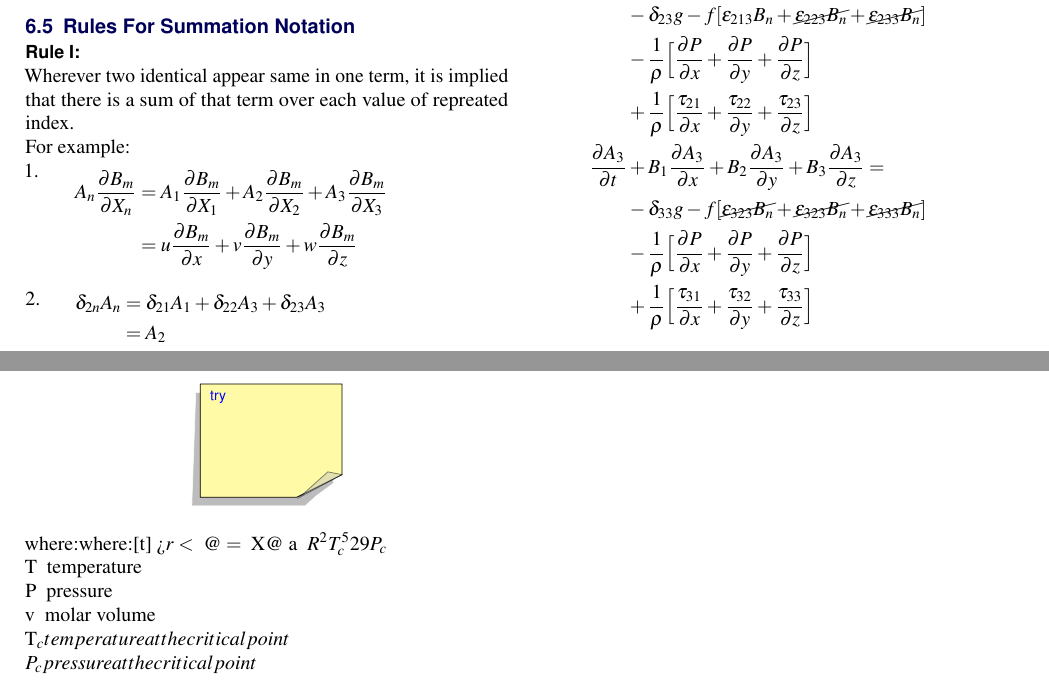
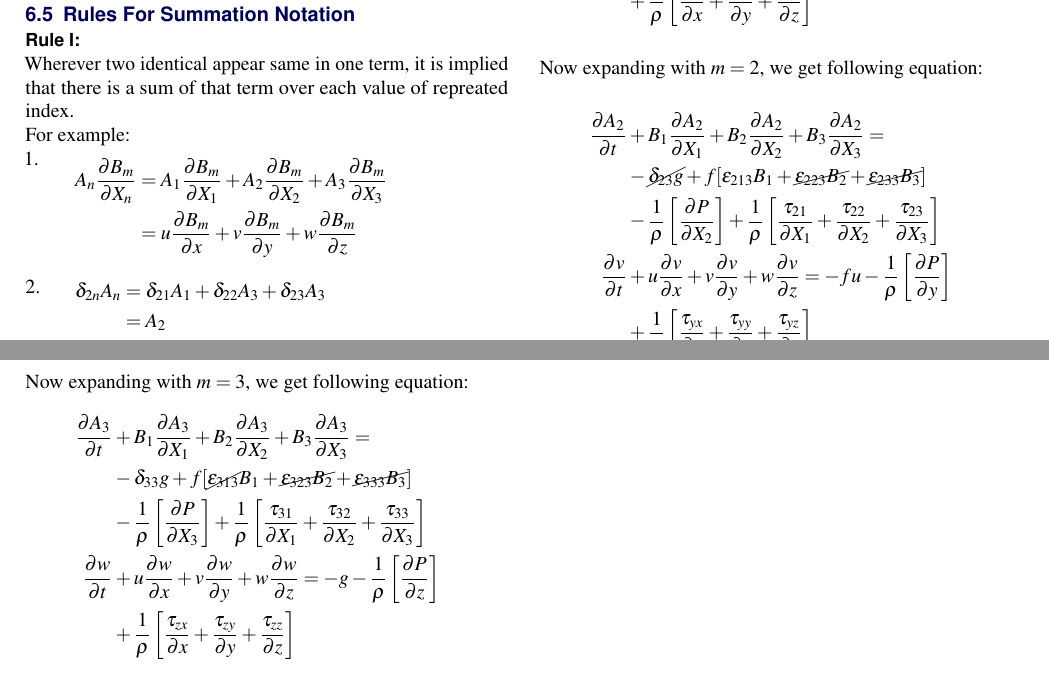
Before and after one commit to Harshit-Dhanwalkar/College-Notes, a LaTeX document (Boundary-Layer-Meteorology/Notes.tex): two parts of pages 11 and 12 of 13, joined at a grey line, cut at the place of the change. The pictures show the PDF file Boundary-Layer-Meteorology/Notes.pdf that the author committed with the source.

Commit message:
Fix equations in lecture 6 BLM

```diff
--- a/Boundary-Layer-Meteorology/Notes.tex
+++ b/Boundary-Layer-Meteorology/Notes.tex
@@ -1069,2 +1069,3 @@ Expanding with $n=1,2$ and $3$, we get:
 \end{align*}
 
+Now expanding with $m=1$, we get following equation:
@@ -1072,8 +1072,16 @@ Now expanding with $m=1,2$ and $3$, we get following 3 equations:
 \begin{align*}
-	\frac{\partial A_1}{\partial t} & + B_1\frac{\partial A_1}{\partial x} + B_2\frac{\partial A_1}{\partial y} + B_3\frac{\partial A_1}{\partial z} = \\  & -\delta_{13}g - f[\cancel{\epsilon_{113}B_n} + \epsilon_{123}B_n + \cancel{\epsilon_{133}B_n}] \\ & -\frac{1}{\rho}\Big[\frac{\partial P}{\partial x} + \frac{\partial P}{\partial y} + \frac{\partial P}{\partial z}\Big] \\ & + \frac{1}{\rho}\Big[\frac{\tau_{11}}{\partial x} + \frac{\tau_{12}}{\partial y} + \frac{\tau_{13}}{\partial z}\Big] \\
-	\frac{\partial A_2}{\partial t} & + B_1\frac{\partial A_2}{\partial x} + B_2\frac{\partial A_2}{\partial y} + B_3\frac{\partial A_2}{\partial z} = \\  & -\delta_{23}g - f[\epsilon_{213}B_n + \cancel{\epsilon_{223}B_n} + \cancel{\epsilon_{233}B_n}] \\ & -\frac{1}{\rho}\Big[\frac{\partial P}{\partial x} + \frac{\partial P}{\partial y} + \frac{\partial P}{\partial z}\Big] \\ & + \frac{1}{\rho}\Big[\frac{\tau_{21}}{\partial x} + \frac{\tau_{22}}{\partial y} + \frac{\tau_{23}}{\partial z}\Big] \\
-	\frac{\partial A_3}{\partial t} & + B_1\frac{\partial A_3}{\partial x} + B_2\frac{\partial A_3}{\partial y} + B_3\frac{\partial A_3}{\partial z} = \\  & -\delta_{33}g - f[\cancel{\epsilon_{323}B_n} + \cancel{\epsilon_{323}B_n} + \cancel{\epsilon_{333}B_n}] \\ & -\frac{1}{\rho}\Big[\frac{\partial P}{\partial x} + \frac{\partial P}{\partial y} + \frac{\partial P}{\partial z}\Big] \\ & + \frac{1}{\rho}\Big[\frac{\tau_{31}}{\partial x} + \frac{\tau_{32}}{\partial y} + \frac{\tau_{33}}{\partial z}\Big]
+	\frac{\partial A_1}{\partial t} & + B_1\frac{\partial A_1}{\partial X_1} + B_2\frac{\partial A_1}{\partial X_2} + B_3\frac{\partial A_1}{\partial X_3} =                                              \\  & -\cancel{\delta_{13}g} + f[\cancel{\epsilon_{113}B_1} + \epsilon_{123}B_2 + \cancel{\epsilon_{133}B_3}] \\ & -\frac{1}{\rho}\left[\frac{\partial P}{\partial X_1}\right] + \frac{1}{\rho}\left[\frac{\tau_{11}}{\partial X_1} + \frac{\tau_{12}}{\partial X_2} + \frac{\tau_{13}}{\partial X_3}\right] \\
+	\frac{\partial u}{\partial t}   & + u\frac{\partial u}{\partial x} + v\frac{\partial u}{\partial y} + w\frac{\partial u}{\partial z} = +fv - \frac{1}{\rho}\left[\frac{\partial P}{\partial x}\right] \\ & + \frac{1}{\rho}\left[\frac{\tau_{xx}}{\partial x} + \frac{\tau_{xy}}{\partial y} + \frac{\tau_{xz}}{\partial z}\right]
 \end{align*}
 
-\yellownote{try}
+Now expanding with $m=2$, we get following equation:
+\begin{align*}
+	\frac{\partial A_2}{\partial t} & + B_1\frac{\partial A_2}{\partial X_1} + B_2\frac{\partial A_2}{\partial X_2} + B_3\frac{\partial A_2}{\partial X_3} =                                              \\  & -\cancel{\delta_{23}g} + f[\epsilon_{213}B_1 + \cancel{\epsilon_{223}B_2} + \cancel{\epsilon_{233}B_3}] \\ & -\frac{1}{\rho}\left[\frac{\partial P}{\partial X_2}\right] + \frac{1}{\rho}\left[\frac{\tau_{21}}{\partial X_1} + \frac{\tau_{22}}{\partial X_2} + \frac{\tau_{23}}{\partial X_3}\right] \\
+	\frac{\partial v}{\partial t}   & + u\frac{\partial v}{\partial x} + v\frac{\partial v}{\partial y} + w\frac{\partial v}{\partial z} = -fu - \frac{1}{\rho}\left[\frac{\partial P}{\partial y}\right] \\ & + \frac{1}{\rho}\left[\frac{\tau_{yx}}{\partial x} + \frac{\tau_{yy}}{\partial y} + \frac{\tau_{yz}}{\partial z}\right]
+\end{align*}
 
+Now expanding with $m=3$, we get following equation:
+\begin{align*}
+	\frac{\partial A_3}{\partial t} & + B_1\frac{\partial A_3}{\partial X_1} + B_2\frac{\partial A_3}{\partial X_2} + B_3\frac{\partial A_3}{\partial X_3} =                                             \\  & -\delta_{33}g + f[\cancel{\epsilon_{313}}B_1 + \cancel{\epsilon_{323}B_2} + \cancel{\epsilon_{333}B_3}] \\ & -\frac{1}{\rho}\left[\frac{\partial P}{\partial X_3}\right] + \frac{1}{\rho}\left[\frac{\tau_{31}}{\partial X_1} + \frac{\tau_{32}}{\partial X_2} + \frac{\tau_{33}}{\partial X_3}\right] \\
+	\frac{\partial w}{\partial t}   & + u\frac{\partial w}{\partial x} + v\frac{\partial w}{\partial y} + w\frac{\partial w}{\partial z} = -g - \frac{1}{\rho}\left[\frac{\partial P}{\partial z}\right] \\ & + \frac{1}{\rho}\left[\frac{\tau_{zx}}{\partial x} + \frac{\tau_{zy}}{\partial y} + \frac{\tau_{zz}}{\partial z}\right]
+\end{align*}
```
Also changed, not shown: Boundary-Layer-Meteorology/Notes.pdf, Boundary-Layer-Meteorology/Notes.tex (13 more changed lines), 3 other files.
